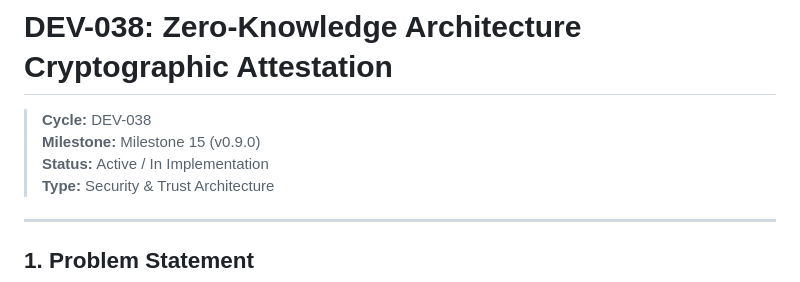
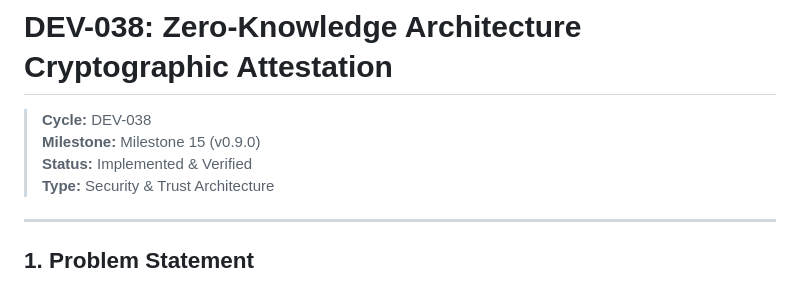
Before and after one commit to sky2464/Agtoosa2, a Markdown page: docs/specs/spec-DEV-038-zero-knowledge-attestation.md, the part around the change. GitHub-like rendering.

Commit message:
docs: mark DEV-038 and DEV-039 specs as implemented and verified

```diff
--- a/docs/specs/spec-DEV-038-zero-knowledge-attestation.md
+++ b/docs/specs/spec-DEV-038-zero-knowledge-attestation.md
@@ -2,7 +2,7 @@
 
 > **Cycle:** DEV-038
 > **Milestone:** Milestone 15 (v0.9.0)
-> **Status:** Active / In Implementation
+> **Status:** Implemented & Verified
 > **Type:** Security & Trust Architecture
 
 ---
```
Also changed, not shown: docs/specs/spec-DEV-039-microservice-synthesis.md (+1 -1 lines).
